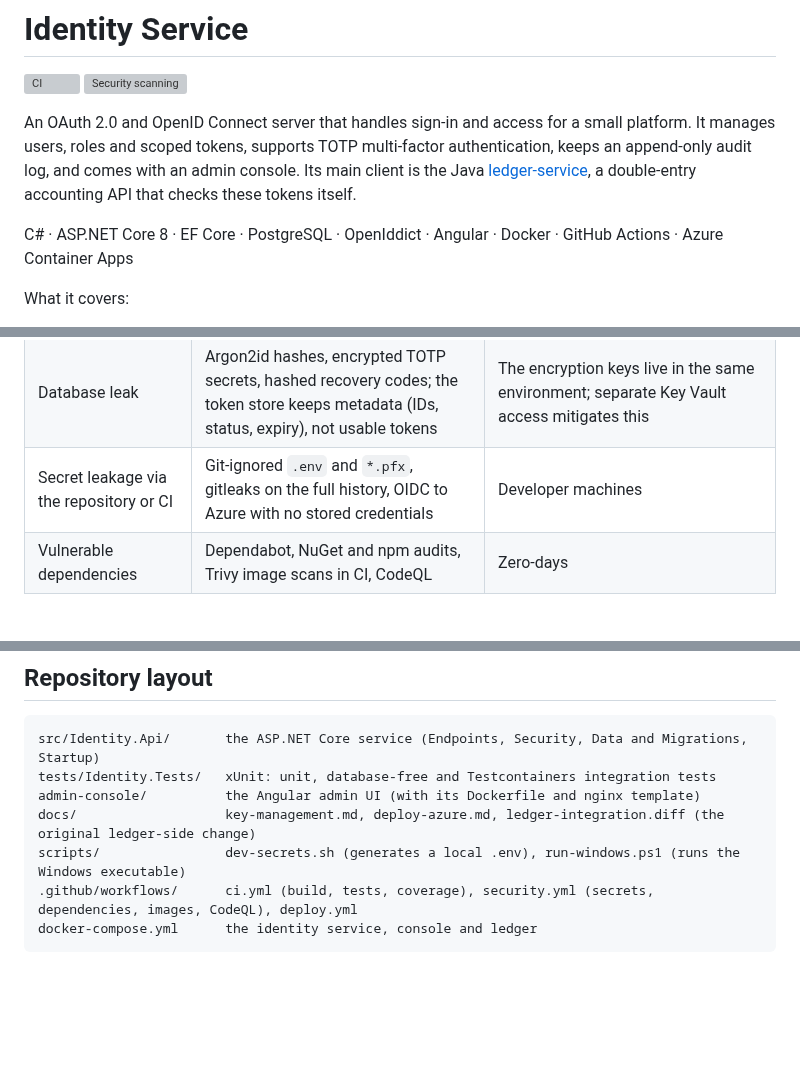
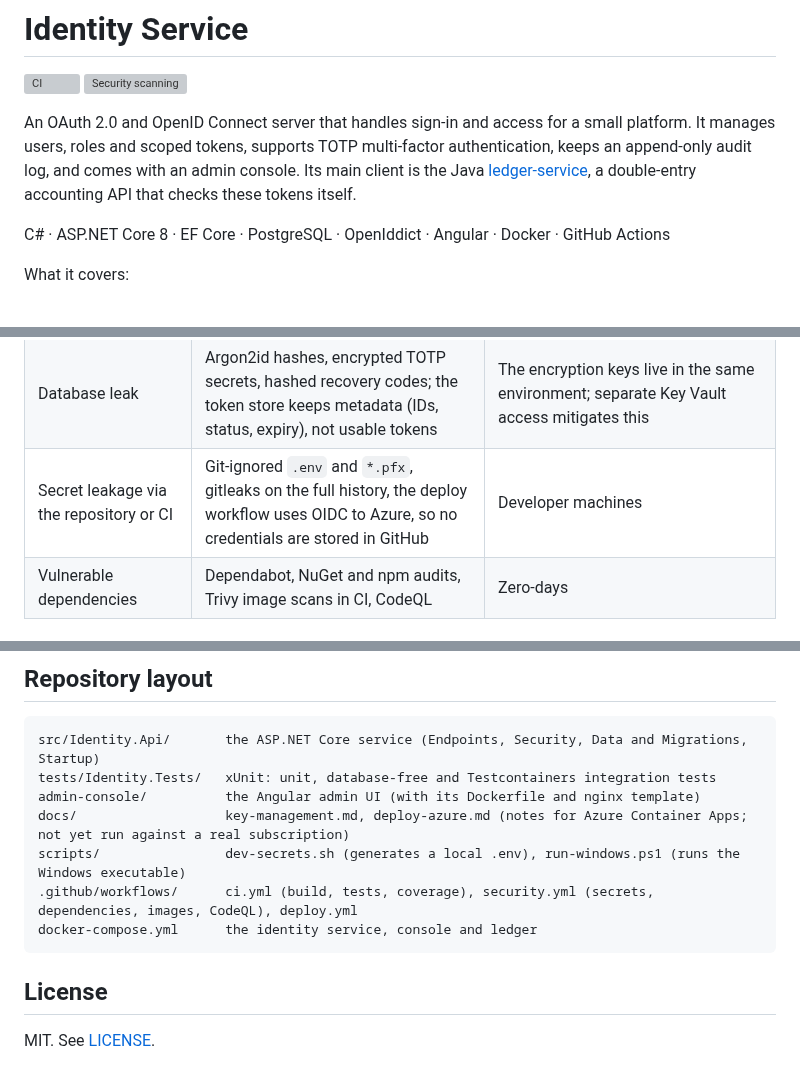
Before and after one commit to debsamanta5571-dot/identity-service, a Markdown page: README.md, 3 parts joined by grey strips. Rendered like a GitHub page; blank space fills up the shorter version; grey boxes are pictures that could not be loaded.

````diff
--- a/README.md
+++ b/README.md
@@ -8,7 +8,7 @@ roles and scoped tokens, supports TOTP multi-factor authentication, keeps an app
 admin console. Its main client is the Java [ledger-service](https://github.com/debsamanta5571-dot/ledger-service),
 a double-entry accounting API that checks these tokens itself.
 
-C# · ASP.NET Core 8 · EF Core · PostgreSQL · OpenIddict · Angular · Docker · GitHub Actions · Azure Container Apps
+C# · ASP.NET Core 8 · EF Core · PostgreSQL · OpenIddict · Angular · Docker · GitHub Actions
 
 What it covers:
 
@@ -308,7 +322,7 @@ Registered clients: `admin-console`, and `ledger-ui` for the ledger's web page.
 | XSS in the console | Angular escaping, a strict CSP via nginx, tokens not in storage, no inline scripts | A successful XSS can still call the API while the page is open |
 | Audit log tampering | No write API, EF guard, database triggers, minimal runtime privileges | A database owner can drop the triggers; shipping the log to write-once storage would make it independent |
 | Database leak | Argon2id hashes, encrypted TOTP secrets, hashed recovery codes; the token store keeps metadata (IDs, status, expiry), not usable tokens | The encryption keys live in the same environment; separate Key Vault access mitigates this |
-| Secret leakage via the repository or CI | Git-ignored `.env` and `*.pfx`, gitleaks on the full history, OIDC to Azure with no stored credentials | Developer machines |
+| Secret leakage via the repository or CI | Git-ignored `.env` and `*.pfx`, gitleaks on the full history, the deploy workflow uses OIDC to Azure, so no credentials are stored in GitHub | Developer machines |
 | Vulnerable dependencies | Dependabot, NuGet and npm audits, Trivy image scans in CI, CodeQL | Zero-days |
 
 ## Design trade-offs
@@ -355,8 +369,12 @@ Registered clients: `admin-console`, and `ledger-ui` for the ledger's web page.
 src/Identity.Api/       the ASP.NET Core service (Endpoints, Security, Data and Migrations, Startup)
 tests/Identity.Tests/   xUnit: unit, database-free and Testcontainers integration tests
 admin-console/          the Angular admin UI (with its Dockerfile and nginx template)
-docs/                   key-management.md, deploy-azure.md, ledger-integration.diff (the original ledger-side change)
+docs/                   key-management.md, deploy-azure.md (notes for Azure Container Apps; not yet run against a real subscription)
 scripts/                dev-secrets.sh (generates a local .env), run-windows.ps1 (runs the Windows executable)
 .github/workflows/      ci.yml (build, tests, coverage), security.yml (secrets, dependencies, images, CodeQL), deploy.yml
 docker-compose.yml      the identity service, console and ledger
 ```
+
+## License
+
+MIT. See [LICENSE](LICENSE).
````
Also changed, not shown: other parts of README.md (+14 -0 lines), docs/images/audit-trail.jpg (added), docs/images/login.jpg (added), docs/images/roles-and-scopes.jpg (added), 2 other files.
